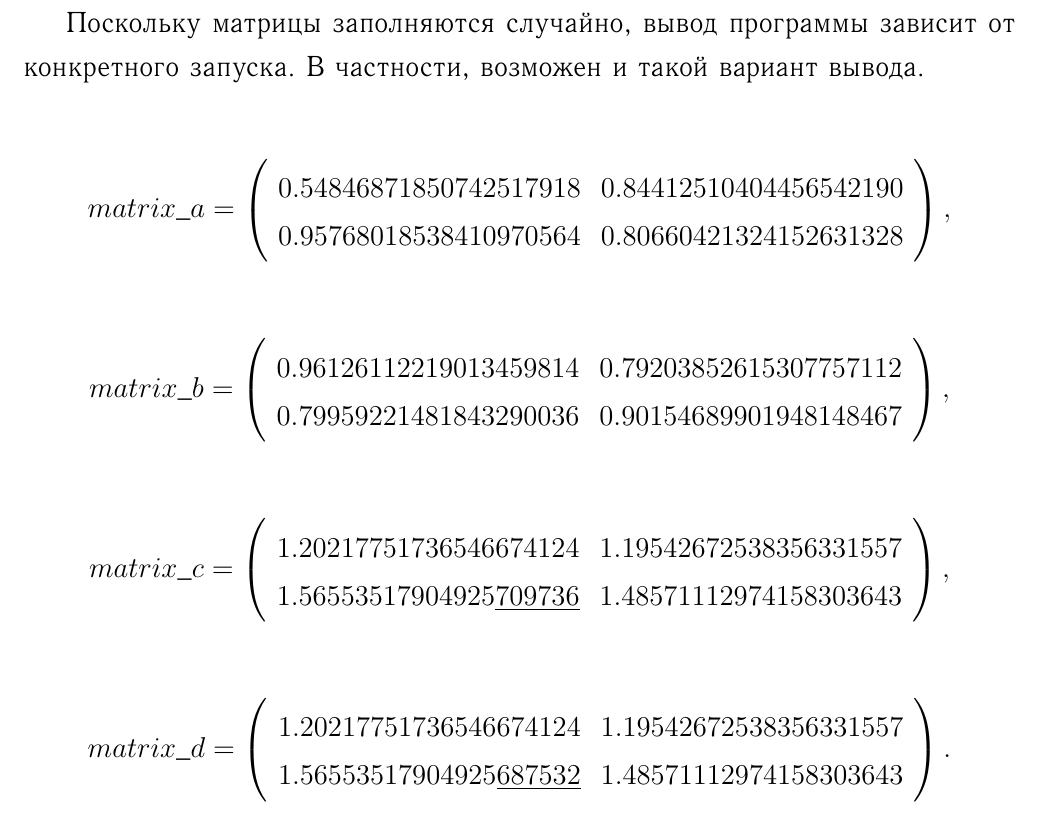
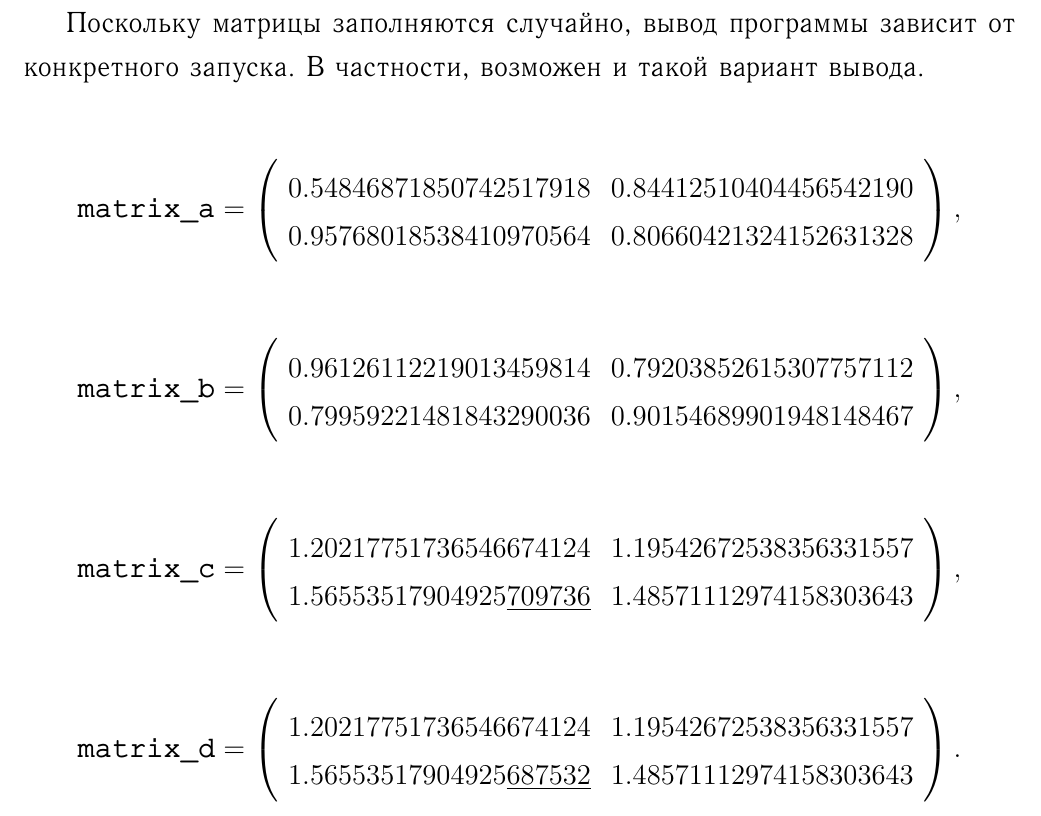
Before and after one commit to slavabzb/diploma, a LaTeX thesis (Theory/Paper/Bezborodov.tex, which reads Theory/Paper/MatrixClassDevelopment.tex, Theory/Paper/WhyWeNeedGMP.tex): part of page 23 of 54 before the commit and part of page 23 of 55 after it, cut so that both start at the same text. The pictures show the PDF file Theory/Paper/Bezborodov.pdf that the author committed with the source; the source files are stored in an older character set and shown here as Unicode.

Commit message:
Fix small bugs

```diff
--- a/Theory/Paper/MatrixClassDevelopment.tex
+++ b/Theory/Paper/MatrixClassDevelopment.tex
@@ -1 +1,2 @@
+\newpage
 \subsection{Распараллеливание матричных операций}
--- a/Theory/Paper/WhyWeNeedGMP.tex
+++ b/Theory/Paper/WhyWeNeedGMP.tex
@@ -29,7 +29,7 @@
 Поскольку матрицы заполняются случайно, вывод программы зависит от конкретного запуска. В частности, возможен и такой вариант вывода.
 
 $$
-matrix\_a=\left(
+\mbox{\texttt{matrix\_a}}=\left(
 \begin{array}{cc}
 0.54846871850742517918 & 0.84412510404456542190 \\
 0.95768018538410970564 & 0.80660421324152631328
@@ -38,7 +38,7 @@
 $$
 
 $$
-matrix\_b=\left(
+\mbox{\texttt{matrix\_b}}=\left(
 \begin{array}{cc}
 0.96126112219013459814 & 0.79203852615307757112 \\
 0.79959221481843290036 & 0.90154689901948148467
```
Also changed, not shown: Theory/Paper/Bezborodov.pdf, Theory/Paper/WhyWeNeedGMP.tex (4 more changed lines).
